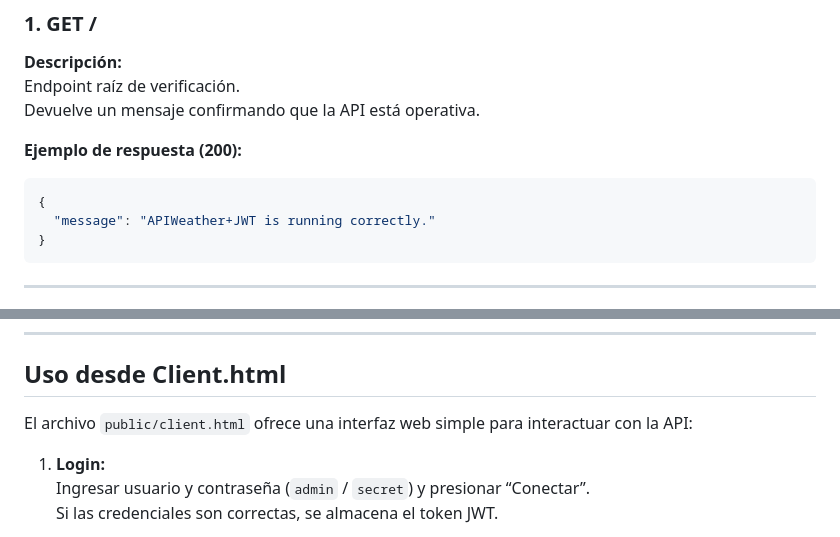
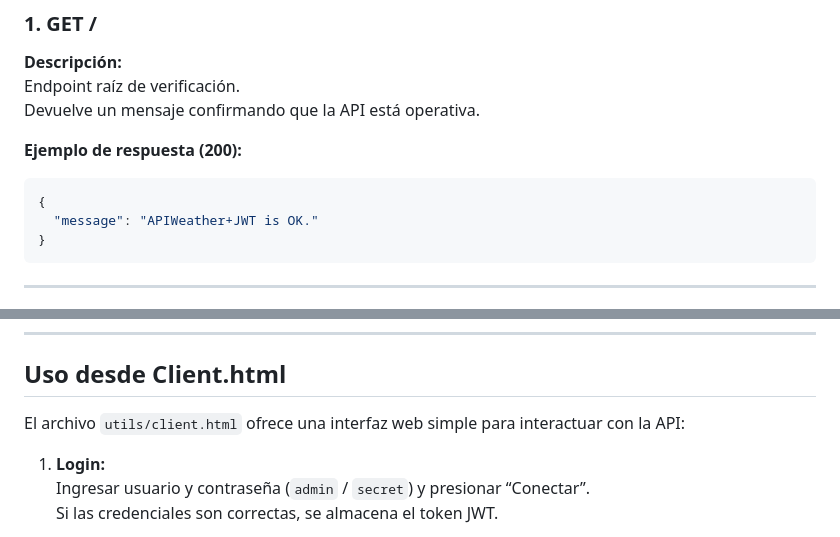
Before and after one commit to lakedv/exmrbot, a Markdown page: README.md, 2 parts joined by grey strips. Drawn GitHub-style.

Commit message:
correciones2

````diff
--- a/README.md
+++ b/README.md
@@ -96,7 +96,7 @@ Devuelve un mensaje confirmando que la API está operativa.
 **Ejemplo de respuesta (200):**
 ```json
 {
-  "message": "APIWeather+JWT is running correctly."
+  "message": "APIWeather+JWT is OK."
 }
 ```
 
@@ -260,7 +260,7 @@ Todas las rutas que consumen datos externos están protegidas con este middlewar
 
 ## Uso desde Client.html
 
-El archivo `public/client.html` ofrece una interfaz web simple para interactuar con la API:
+El archivo `utils/client.html` ofrece una interfaz web simple para interactuar con la API:
 
 1. **Login:**
    Ingresar usuario y contraseña (`admin` / `secret`) y presionar “Conectar”.
````
